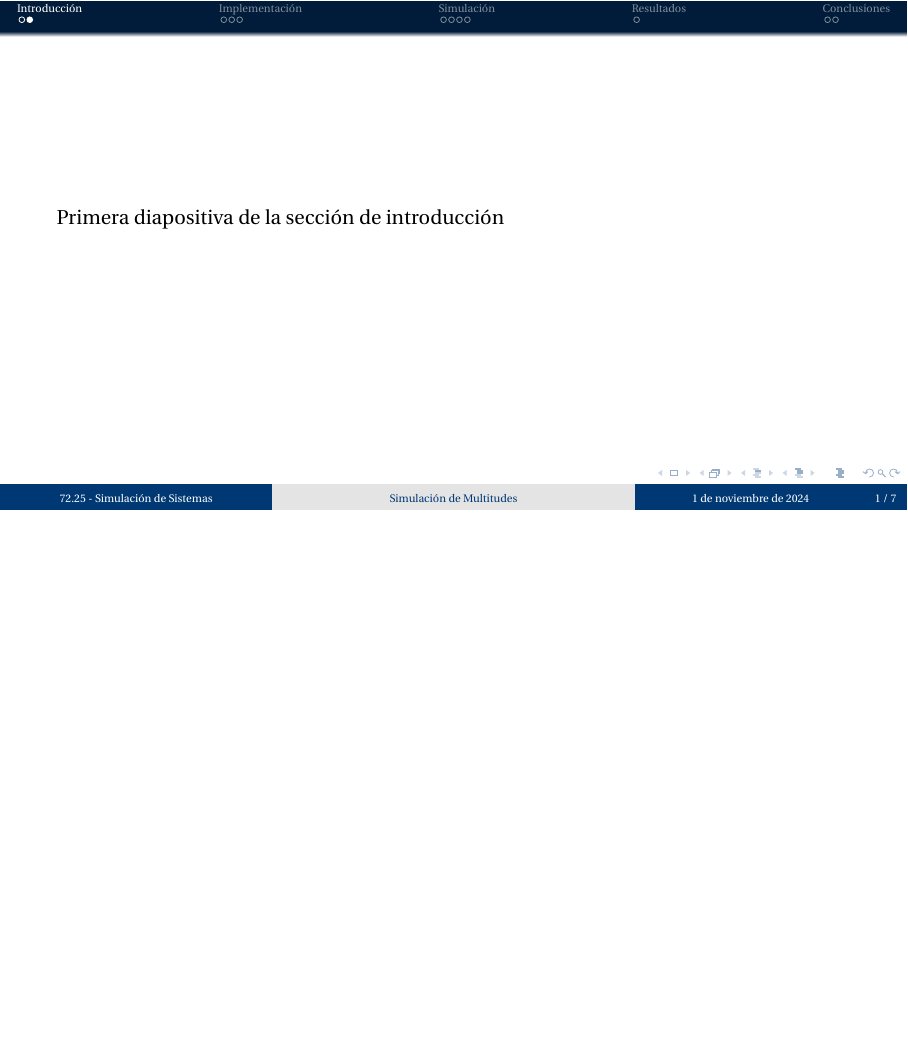
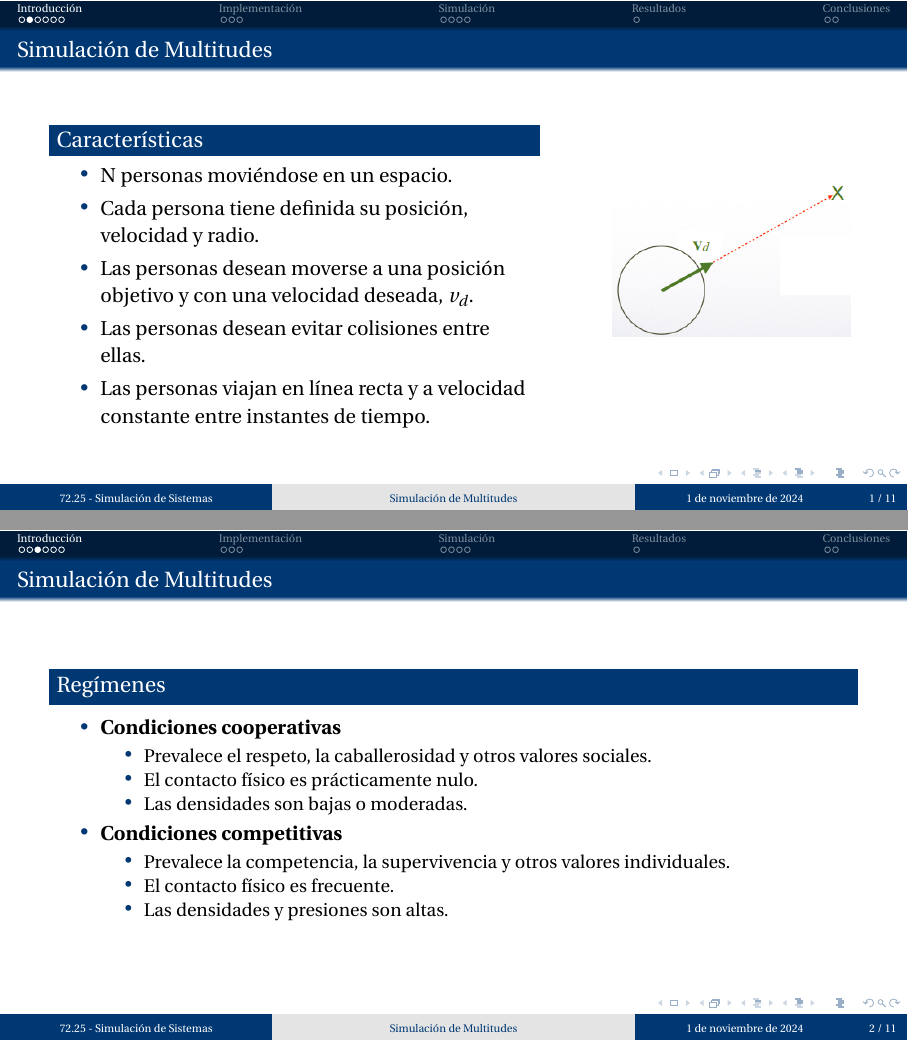
Before and after one commit to martinippo01/SS-TP, LaTeX slides (TP5/docs/main.tex, which reads TP5/docs/01-introduccion.tex): page 3 of 13 before the commit and pages 3 and 4 of 17 after it, the two joined at a grey line, the shorter picture padded with empty space. Compiled offline with pdfLaTeX.

Commit message:
feat: introduction section

```diff
--- a/TP5/docs/01-introduccion.tex
+++ b/TP5/docs/01-introduccion.tex
@@ -1,4 +1,44 @@
 \section{Introducción}\label{sec:introduccion}
-\begin{frame}
-    Primera diapositiva de la sección de introducción
+
+\begin{frame}{Simulación de Multitudes}
+    \begin{center}
+        \begin{minipage}[c]{0.6\textwidth}
+            \begin{block}{Características}
+                \begin{itemize}
+                    \item N personas moviéndose en un espacio.
+                    \item Cada persona tiene definida su posición, velocidad y radio.
+                    \item Las personas desean moverse a una posición objetivo y con una velocidad deseada, $v_d$.
+                    \item Las personas desean evitar colisiones entre ellas.
+                    \item Las personas viajan en línea recta y a velocidad constante entre instantes de tiempo.
+                \end{itemize}
+            \end{block}
+        \end{minipage}
+        \hfill
+        \begin{minipage}[c]{0.3\textwidth}
+            \begin{figure}
+                \centering
+                \includegraphics[width=\textwidth]{pic/01-introduccion/particle-vd}
+                \label{fig:particle-vd}
+            \end{figure}
+        \end{minipage}
+    \end{center}
 \end{frame}
+
+\begin{frame}{Simulación de Multitudes}
+    \begin{block}{Regímenes}
+        \begin{itemize}
+            \item \textbf{Condiciones cooperativas}
+            \begin{itemize}
+                \item Prevalece el respeto, la caballerosidad y otros valores sociales.
+                \item El contacto físico es prácticamente nulo.
+                \item Las densidades son bajas o moderadas.
+            \end{itemize}
+            \item \textbf{Condiciones competitivas}
+            \begin{itemize}
+                \item Prevalece la competencia, la supervivencia y otros valores individuales.
+                \item El contacto físico es frecuente.
+                \item Las densidades y presiones son altas.
+            \end{itemize}
+        \end{itemize}
+    \end{block}
+\end{frame}
```
Also changed, not shown: TP5/docs/pic/01-introduccion/cpm.png (added), TP5/docs/pic/01-introduccion/particle-vd.png (added), TP5/docs/01-introduccion.tex (54 more changed lines).
